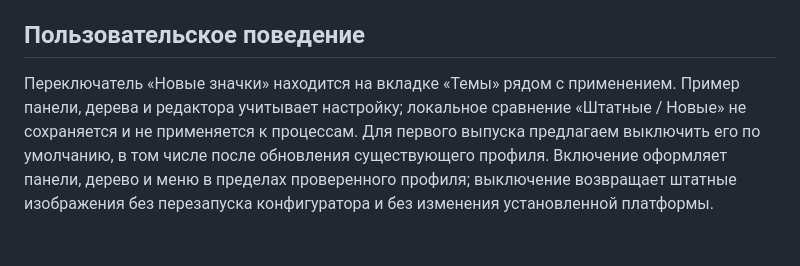
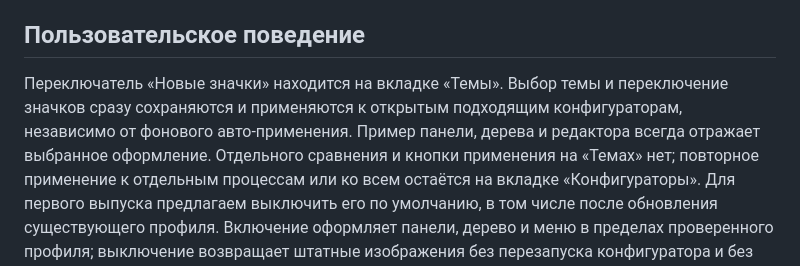
Before and after one commit to APonkratov/v8-chroma, a Markdown page: docs/icon-integration.md, the part around the change. GitHub-like rendering; blank space fills up the shorter version.

```diff
--- a/docs/icon-integration.md
+++ b/docs/icon-integration.md
@@ -8,9 +8,12 @@
 
 ## Пользовательское поведение
 
-Переключатель «Новые значки» находится на вкладке «Темы» рядом с применением.
-Пример панели, дерева и редактора учитывает настройку; локальное сравнение
-«Штатные / Новые» не сохраняется и не применяется к процессам.
+Переключатель «Новые значки» находится на вкладке «Темы».
+Выбор темы и переключение значков сразу сохраняются и применяются к открытым
+подходящим конфигураторам, независимо от фонового авто-применения. Пример панели,
+дерева и редактора всегда отражает выбранное оформление. Отдельного сравнения
+и кнопки применения на «Темах» нет; повторное применение к отдельным процессам
+или ко всем остаётся на вкладке «Конфигураторы».
 Для первого выпуска предлагаем выключить его по умолчанию, в том числе после
 обновления существующего профиля. Включение оформляет панели, дерево и меню
 в пределах проверенного профиля; выключение возвращает штатные изображения
```
Also changed, not shown: README.md (+5 -4 lines), docs/custom-icons.md (+17 -11 lines), assets/screenshots/themes-appearance-dark.png, assets/screenshots/themes-appearance-light.png, assets/screenshots/themes-appearance-stock.png, 6 other files.
